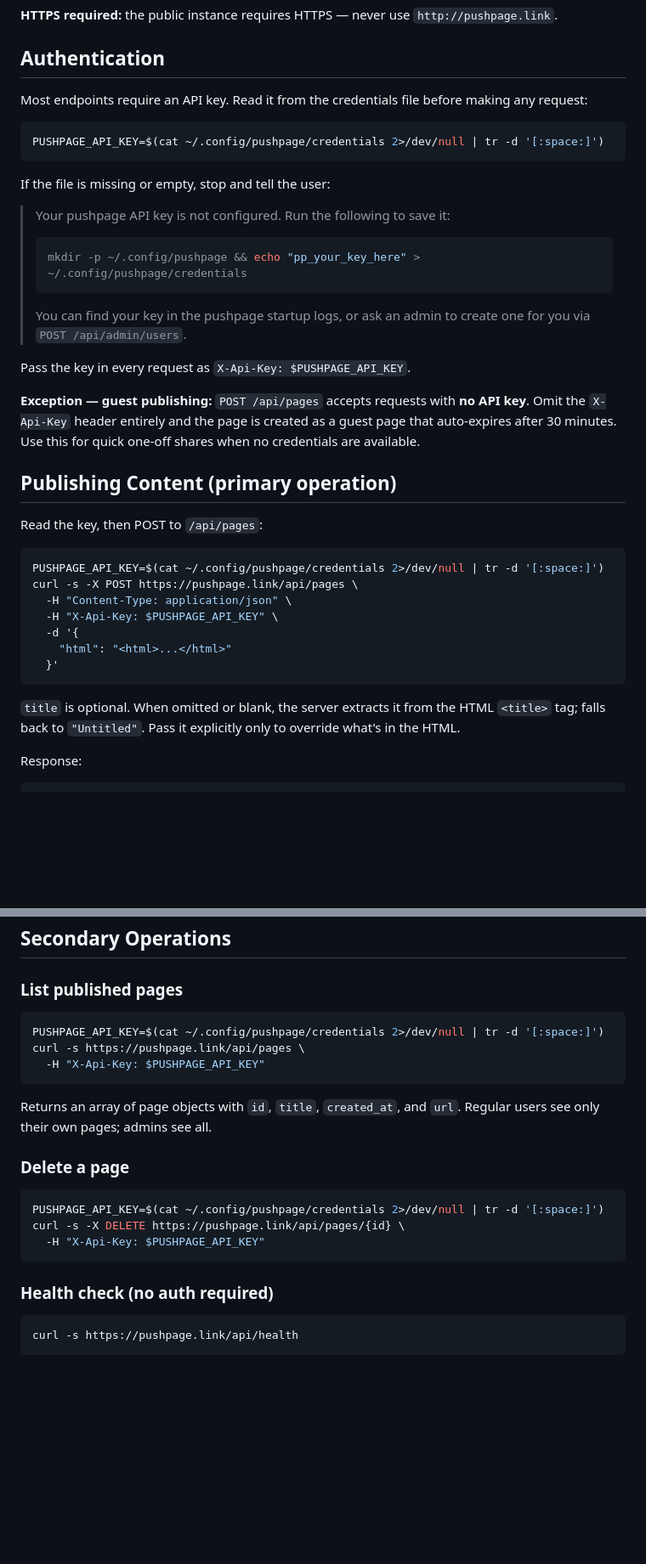
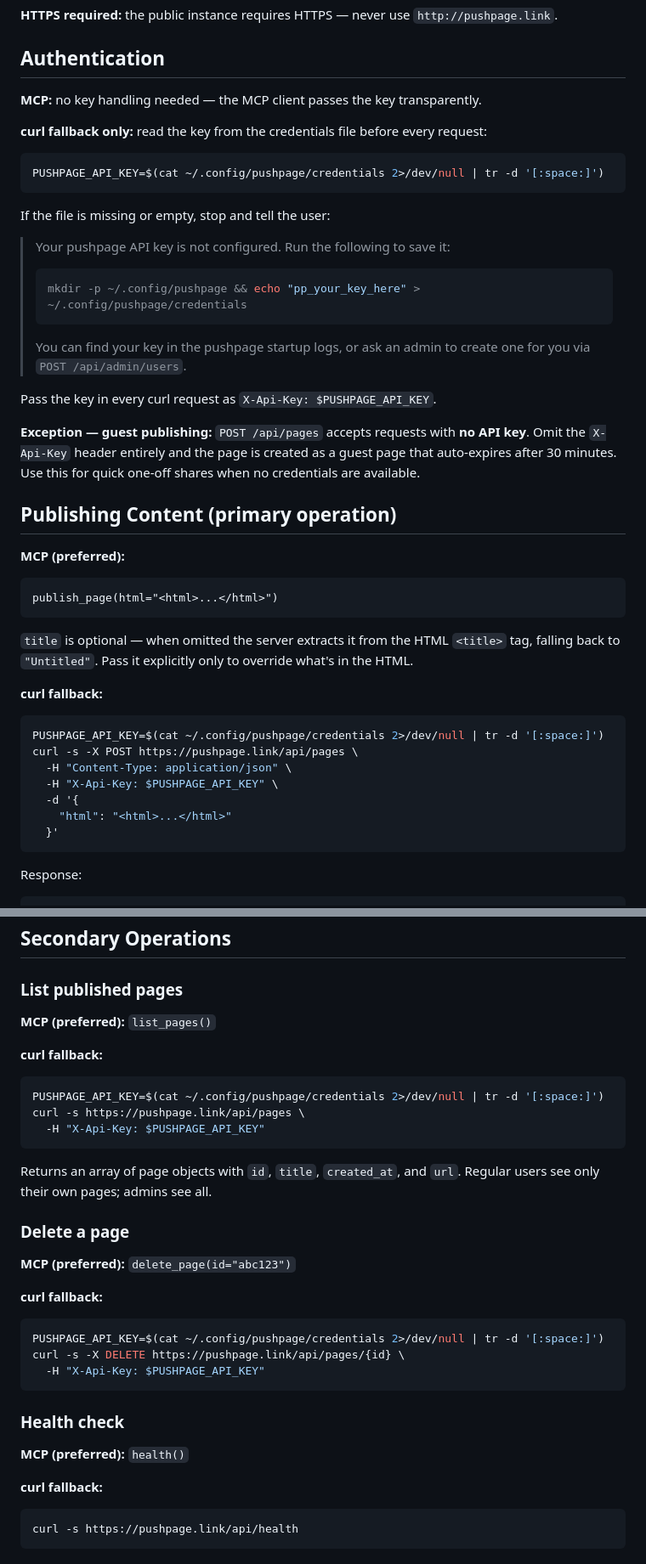
Before and after one commit to rgf2004/pushpage, a Markdown page: skill/SKILL.md, 2 parts joined by grey strips. Shown at 85% size. Drawn GitHub-style; blank space fills up the shorter version.

Commit message:
docs: lead every operation in SKILL.md with MCP, show curl as fallback
Publishing content, listing pages, deleting, and health check all now show
the MCP tool call first. curl examples follow under an explicit "curl fallback"
label. The authentication section also clarifies that key handling is only
needed for the curl path.

Co-Authored-By: Claude Sonnet 4.6 <noreply@anthropic.com>

````diff
--- a/skill/SKILL.md
+++ b/skill/SKILL.md
@@ -31,7 +31,9 @@ Default: `https://pushpage.link`. For self-hosted deployments, use the value of
 
 ## Authentication
 
-Most endpoints require an API key. Read it from the credentials file before making any request:
+**MCP:** no key handling needed — the MCP client passes the key transparently.
+
+**curl fallback only:** read the key from the credentials file before every request:
 
 ```bash
 PUSHPAGE_API_KEY=$(cat ~/.config/pushpage/credentials 2>/dev/null | tr -d '[:space:]')
@@ -45,14 +47,20 @@ If the file is missing or empty, stop and tell the user:
 > ```
 > You can find your key in the pushpage startup logs, or ask an admin to create one for you via `POST /api/admin/users`.
 
-Pass the key in every request as `X-Api-Key: $PUSHPAGE_API_KEY`.
+Pass the key in every curl request as `X-Api-Key: $PUSHPAGE_API_KEY`.
 
 **Exception — guest publishing:** `POST /api/pages` accepts requests with **no API key**. Omit the `X-Api-Key` header entirely and the page is created as a guest page that auto-expires after 30 minutes. Use this for quick one-off shares when no credentials are available.
 
 ## Publishing Content (primary operation)
 
-Read the key, then POST to `/api/pages`:
+**MCP (preferred):**
+```
+publish_page(html="<html>...</html>")
+```
 
+`title` is optional — when omitted the server extracts it from the HTML `<title>` tag, falling back to `"Untitled"`. Pass it explicitly only to override what's in the HTML.
+
+**curl fallback:**
 ```bash
 PUSHPAGE_API_KEY=$(cat ~/.config/pushpage/credentials 2>/dev/null | tr -d '[:space:]')
 curl -s -X POST https://pushpage.link/api/pages \
@@ -62,8 +70,6 @@ curl -s -X POST https://pushpage.link/api/pages \
     "html": "<html>...</html>"
   }'
 ```
-
-`title` is optional. When omitted or blank, the server extracts it from the HTML `<title>` tag; falls back to `"Untitled"`. Pass it explicitly only to override what's in the HTML.
 
 Response:
 ```json
@@ -113,6 +119,9 @@ Since the content will be viewed in a browser, write clean, self-contained HTML.
 
 ### List published pages
 
+**MCP (preferred):** `list_pages()`
+
+**curl fallback:**
 ```bash
 PUSHPAGE_API_KEY=$(cat ~/.config/pushpage/credentials 2>/dev/null | tr -d '[:space:]')
 curl -s https://pushpage.link/api/pages \
@@ -123,14 +132,20 @@ Returns an array of page objects with `id`, `title`, `created_at`, and `url`. Re
 
 ### Delete a page
 
+**MCP (preferred):** `delete_page(id="abc123")`
+
+**curl fallback:**
 ```bash
 PUSHPAGE_API_KEY=$(cat ~/.config/pushpage/credentials 2>/dev/null | tr -d '[:space:]')
 curl -s -X DELETE https://pushpage.link/api/pages/{id} \
   -H "X-Api-Key: $PUSHPAGE_API_KEY"
 ```
 
-### Health check (no auth required)
+### Health check
 
+**MCP (preferred):** `health()`
+
+**curl fallback:**
 ```bash
 curl -s https://pushpage.link/api/health
 ```
````
